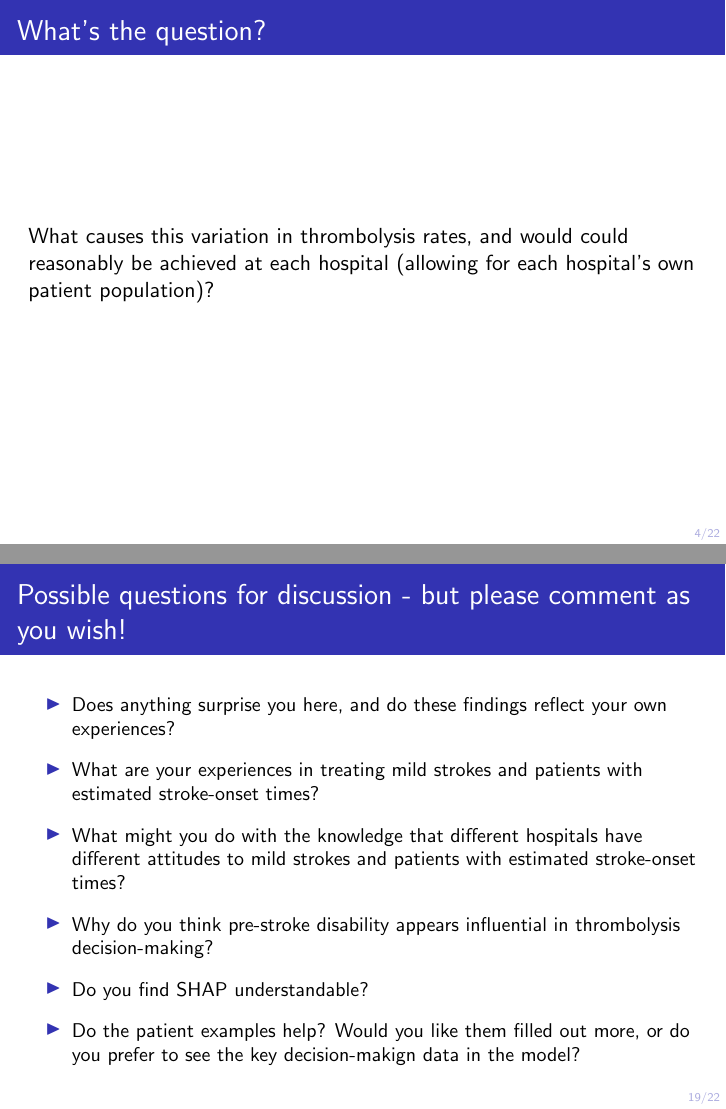
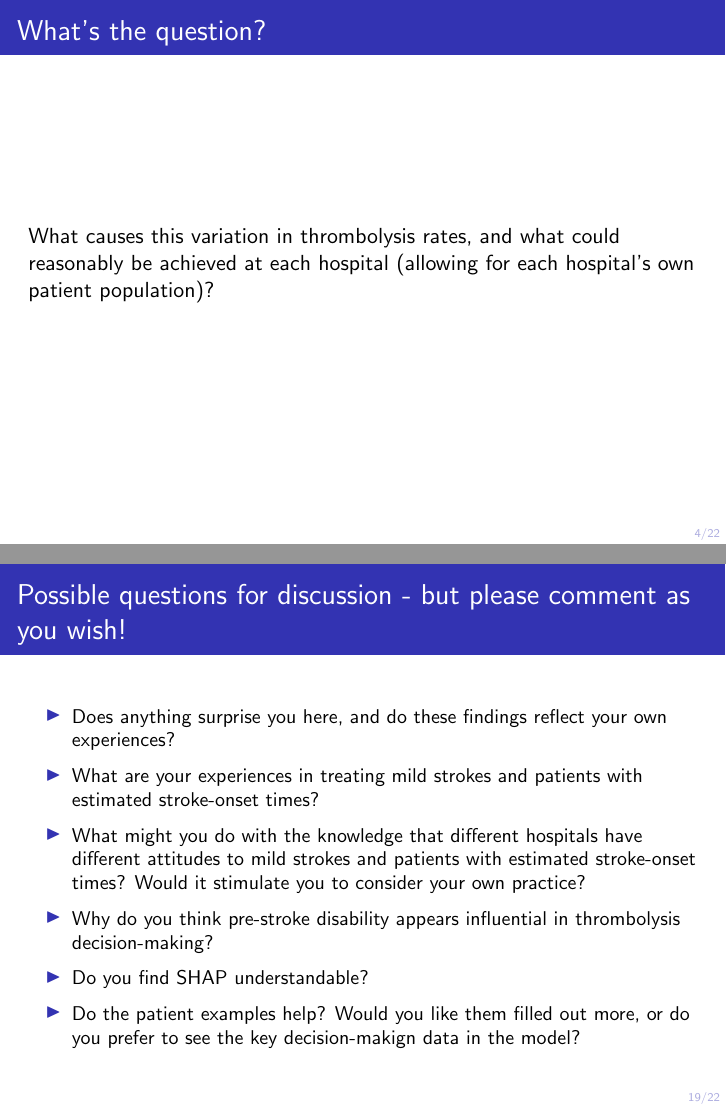
Before and after one commit to samuel-book/overleaf_coproduction_workshop_1, LaTeX slides (main.tex): pages 4 and 19 of 22, joined at a grey line. Compiled offline with pdfLaTeX.

Commit message:
Updates from Overleaf

```diff
--- a/main.tex
+++ b/main.tex
@@ -84,7 +84,7 @@
 
 \begin{frame}{What's the question?}
 
-What causes this variation in thrombolysis rates, and would could reasonably be achieved at each hospital (allowing for each hospital's own patient population)?
+What causes this variation in thrombolysis rates, and what could reasonably be achieved at each hospital (allowing for each hospital's own patient population)?
 
 \end{frame}
 
@@ -470,10 +469,10 @@ Lower thrombolysing units are particularly less likely to give thrombolysis to p
 \frametitle{Possible questions for discussion - but please comment as you wish!}
 \begin{small}
 \begin{itemize}
-\setlength\itemsep{2mm}
+\setlength\itemsep{1mm}
     \item Does anything surprise you here, and do these findings reflect your own experiences?
     \item What are your experiences in treating mild strokes and patients with estimated stroke-onset times?
-    \item What might you do with the knowledge that different hospitals have different attitudes to mild strokes and patients with estimated stroke-onset times?
+    \item What might you do with the knowledge that different hospitals have different attitudes to mild strokes and patients with estimated stroke-onset times? Would it stimulate you to consider your own practice?
     \item Why do you think pre-stroke disability appears influential in thrombolysis decision-making?
     \item Do you find SHAP understandable?
     \item Do the patient examples help? Would you like them filled out more, or do you prefer to see the key decision-makign data in the model?
```
Also changed, not shown: main.tex (7 more changed lines).
